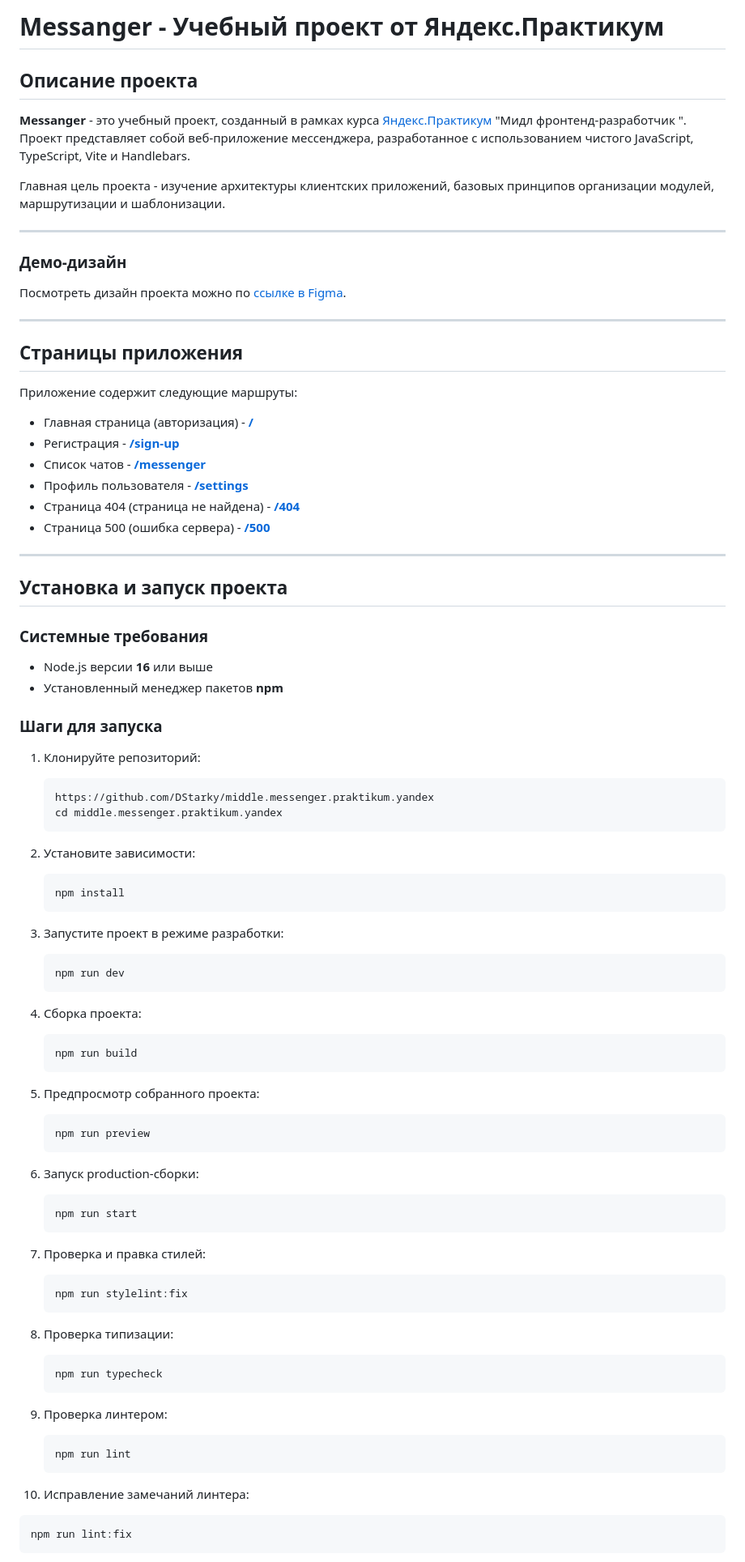
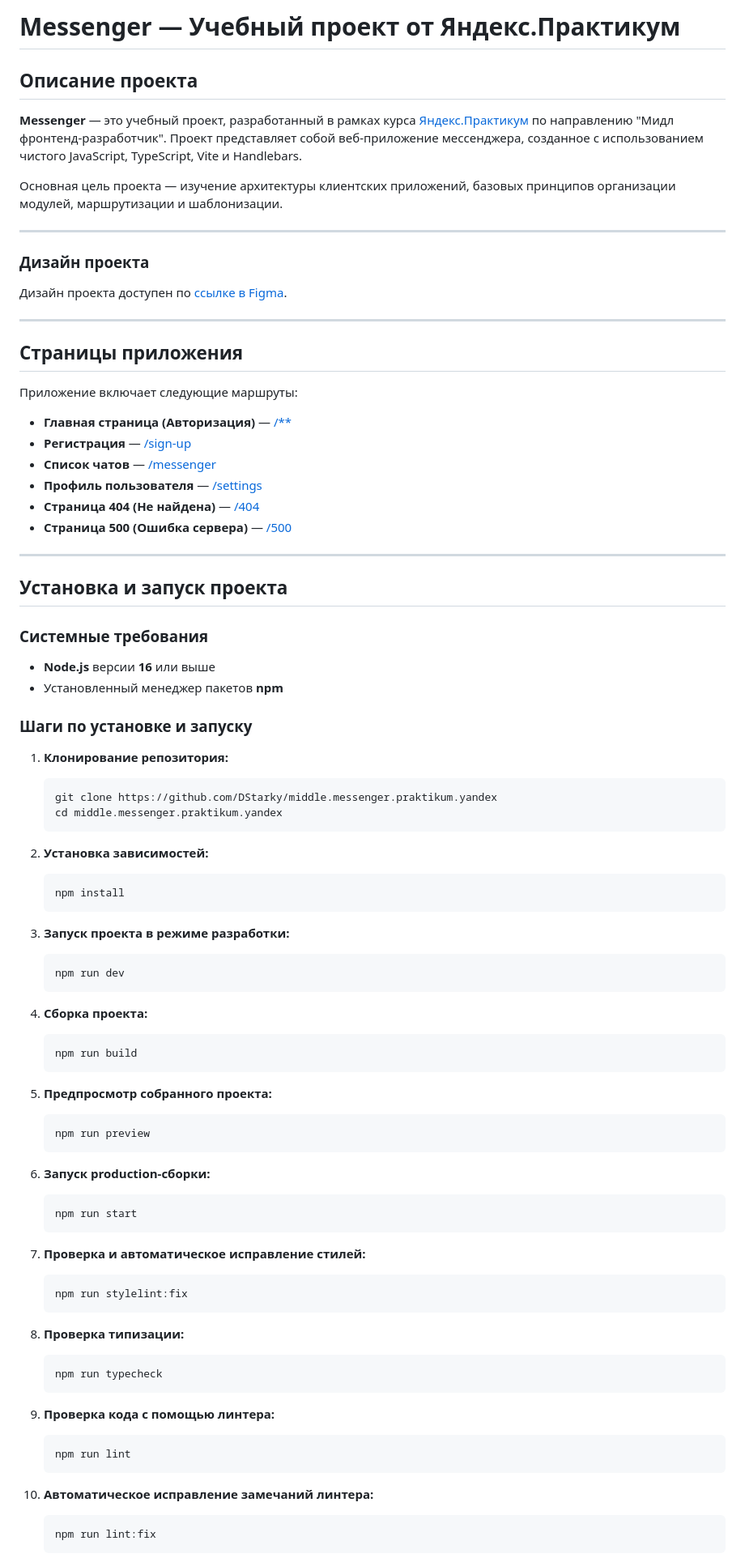
Before and after one commit to DStarky/middle.messenger.praktikum.yandex, a Markdown page: README.md, the part around the change printed below. Shown: that part at 81% size. Rendered like a GitHub page.

Commit message:
chore: обновил Readme.md

````diff
--- a/README.md
+++ b/README.md
@@ -1,30 +1,29 @@
-# Messanger - Учебный проект от Яндекс.Практикум
+# Messenger — Учебный проект от Яндекс.Практикум
 
 ## Описание проекта
 
-**Messanger** - это учебный проект, созданный в рамках курса [Яндекс.Практикум](https://praktikum.yandex.ru/) "Мидл фронтенд-разработчик
-". Проект представляет собой веб-приложение мессенджера, разработанное с использованием чистого JavaScript, TypeScript, Vite и Handlebars.
+**Messenger** — это учебный проект, разработанный в рамках курса [Яндекс.Практикум](https://praktikum.yandex.ru/) по направлению "Мидл фронтенд-разработчик". Проект представляет собой веб-приложение мессенджера, созданное с использованием чистого JavaScript, TypeScript, Vite и Handlebars.
 
-Главная цель проекта - изучение архитектуры клиентских приложений, базовых принципов организации модулей, маршрутизации и шаблонизации.
+Основная цель проекта — изучение архитектуры клиентских приложений, базовых принципов организации модулей, маршрутизации и шаблонизации.
 
 ---
 
-### Демо-дизайн
+### Дизайн проекта
 
-Посмотреть дизайн проекта можно по [ссылке в Figma](https://www.figma.com/design/ywRG2C92lViK15kEAE6tzc/Messanger-VanillaJS).
+Дизайн проекта доступен по [ссылке в Figma](https://www.figma.com/design/ywRG2C92lViK15kEAE6tzc/Messanger-VanillaJS).
 
 ---
 
 ## Страницы приложения
 
-Приложение содержит следующие маршруты:
+Приложение включает следующие маршруты:
 
-- Главная страница (авторизация) - [**/**](https://dstarky-messanger.netlify.app/)
-- Регистрация - [**/sign-up**](https://dstarky-messanger.netlify.app/sign-up)
-- Список чатов - [**/messenger**](https://dstarky-messanger.netlify.app/messenger)
-- Профиль пользователя - [**/settings**](https://dstarky-messanger.netlify.app/settings)
-- Страница 404 (страница не найдена) - [**/404**](https://dstarky-messanger.netlify.app/404)
-- Страница 500 (ошибка сервера) - [**/500**](https://dstarky-messanger.netlify.app/500)
+- **Главная страница (Авторизация)** — [/\*\*](https://dstarky-messanger.netlify.app/)
+- **Регистрация** — [/sign-up](https://dstarky-messanger.netlify.app/sign-up)
+- **Список чатов** — [/messenger](https://dstarky-messanger.netlify.app/messenger)
+- **Профиль пользователя** — [/settings](https://dstarky-messanger.netlify.app/settings)
+- **Страница 404 (Не найдена)** — [/404](https://dstarky-messanger.netlify.app/404)
+- **Страница 500 (Ошибка сервера)** — [/500](https://dstarky-messanger.netlify.app/500)
 
 ---
 
@@ -32,69 +31,69 @@
 
 ### Системные требования
 
-- Node.js версии **16** или выше
+- **Node.js** версии **16** или выше
 - Установленный менеджер пакетов **npm**
 
-### Шаги для запуска
+### Шаги по установке и запуску
 
-1. Клонируйте репозиторий:
+1. **Клонирование репозитория:**
 
    ```bash
-   https://github.com/DStarky/middle.messenger.praktikum.yandex
+   git clone https://github.com/DStarky/middle.messenger.praktikum.yandex
    cd middle.messenger.praktikum.yandex
    ```
 
-2. Установите зависимости:
+2. **Установка зависимостей:**
 
    ```bash
    npm install
    ```
 
-3. Запустите проект в режиме разработки:
+3. **Запуск проекта в режиме разработки:**
 
    ```bash
    npm run dev
    ```
 
-4. Сборка проекта:
+4. **Сборка проекта:**
 
    ```bash
    npm run build
    ```
 
-5. Предпросмотр собранного проекта:
+5. **Предпросмотр собранного проекта:**
 
    ```bash
    npm run preview
    ```
 
-6. Запуск production-сборки:
+6. **Запуск production-сборки:**
 
    ```bash
    npm run start
    ```
 
-7. Проверка и правка стилей:
+7. **Проверка и автоматическое исправление стилей:**
 
    ```bash
    npm run stylelint:fix
    ```
 
-8. Проверка типизации:
+8. **Проверка типизации:**
 
    ```bash
    npm run typecheck
    ```
 
-9. Проверка линтером:
+9. **Проверка кода с помощью линтера:**
 
    ```bash
    npm run lint
    ```
 
-10. Исправление замечаний линтера:
+10. **Автоматическое исправление замечаний линтера:**
 
-   ```bash
-   npm run lint:fix
-   ```
+    ```bash
+    npm run lint:fix
+    ```
 
````
Also changed, not shown: other parts of README.md (+15 -14 lines).
